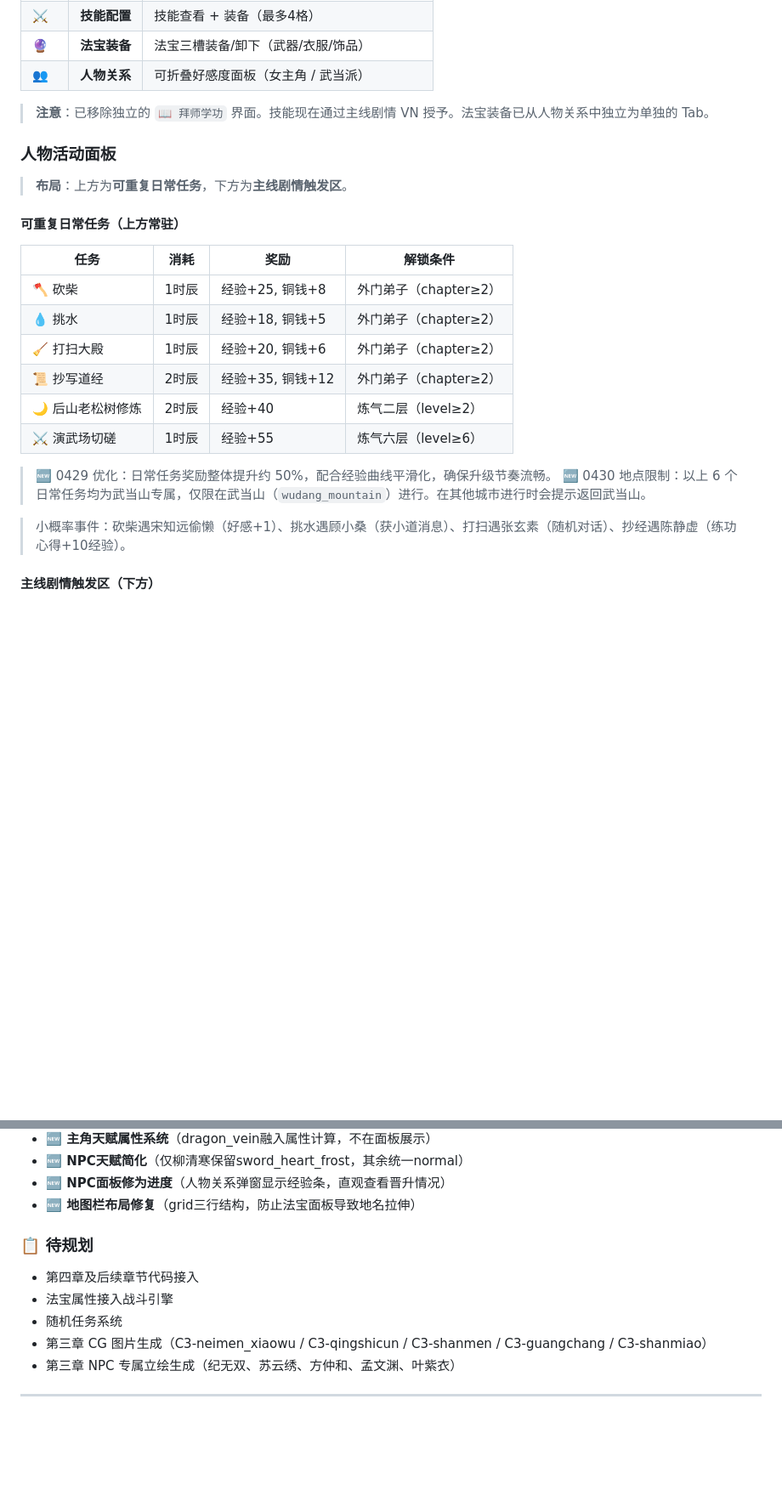
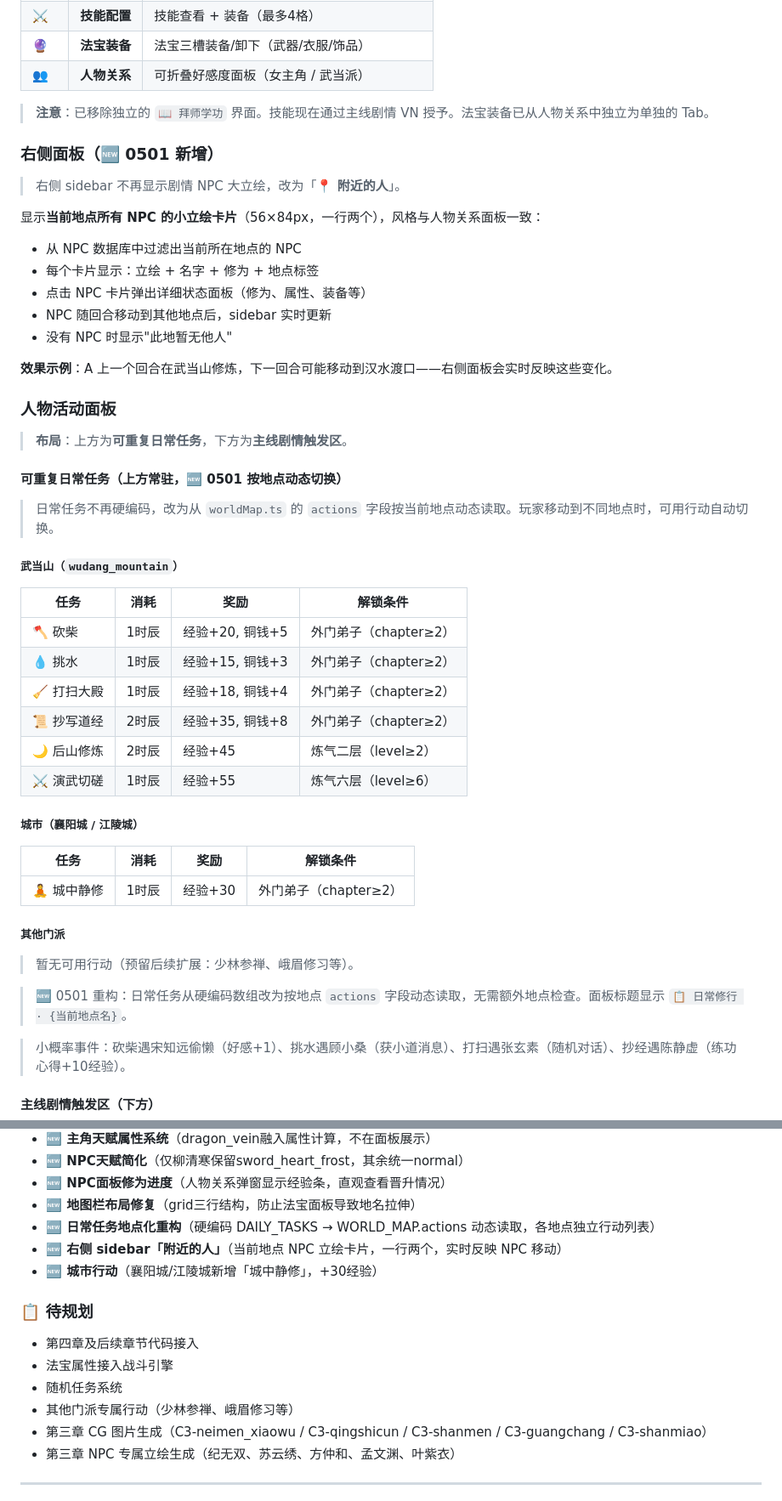
Before and after one commit to evan-gyy/DIY-dungeon, a Markdown page: docs/GAME_DESIGN.md, 2 parts joined by grey strips. Shown at 85% size. Drawn GitHub-style; blank space fills up the shorter version.

```diff
--- a/docs/GAME_DESIGN.md
+++ b/docs/GAME_DESIGN.md
@@ -117,23 +117,50 @@
 
 > **注意**：已移除独立的 `📖 拜师学功` 界面。技能现在通过主线剧情 VN 授予。法宝装备已从人物关系中独立为单独的 Tab。
 
+### 右侧面板（🆕 0501 新增）
+
+> 右侧 sidebar 不再显示剧情 NPC 大立绘，改为「**📍 附近的人**」。
+
+显示**当前地点所有 NPC 的小立绘卡片**（56×84px，一行两个），风格与人物关系面板一致：
+
+- 从 NPC 数据库中过滤出当前所在地点的 NPC
+- 每个卡片显示：立绘 + 名字 + 修为 + 地点标签
+- 点击 NPC 卡片弹出详细状态面板（修为、属性、装备等）
+- NPC 随回合移动到其他地点后，sidebar 实时更新
+- 没有 NPC 时显示"此地暂无他人"
+
+**效果示例**：A 上一个回合在武当山修炼，下一回合可能移动到汉水渡口——右侧面板会实时反映这些变化。
+
 ### 人物活动面板
 
 > **布局**：上方为**可重复日常任务**，下方为**主线剧情触发区**。
 
-#### 可重复日常任务（上方常驻）
+#### 可重复日常任务（上方常驻，🆕 0501 按地点动态切换）
+
+> 日常任务不再硬编码，改为从 `worldMap.ts` 的 `actions` 字段按当前地点动态读取。玩家移动到不同地点时，可用行动自动切换。
+
+##### 武当山（`wudang_mountain`）
 
 | 任务 | 消耗 | 奖励 | 解锁条件 |
 |------|------|------|----------|
-| 🪓 砍柴 | 1时辰 | 经验+25, 铜钱+8 | 外门弟子（chapter≥2） |
-| 💧 挑水 | 1时辰 | 经验+18, 铜钱+5 | 外门弟子（chapter≥2） |
-| 🧹 打扫大殿 | 1时辰 | 经验+20, 铜钱+6 | 外门弟子（chapter≥2） |
-| 📜 抄写道经 | 2时辰 | 经验+35, 铜钱+12 | 外门弟子（chapter≥2） |
-| 🌙 后山老松树修炼 | 2时辰 | 经验+40 | 炼气二层（level≥2） |
-| ⚔️ 演武场切磋 | 1时辰 | 经验+55 | 炼气六层（level≥6） |
+| 🪓 砍柴 | 1时辰 | 经验+20, 铜钱+5 | 外门弟子（chapter≥2） |
+| 💧 挑水 | 1时辰 | 经验+15, 铜钱+3 | 外门弟子（chapter≥2） |
+| 🧹 打扫大殿 | 1时辰 | 经验+18, 铜钱+4 | 外门弟子（chapter≥2） |
+| 📜 抄写道经 | 2时辰 | 经验+35, 铜钱+8 | 外门弟子（chapter≥2） |
+| 🌙 后山修炼 | 2时辰 | 经验+45 | 炼气二层（level≥2） |
+| ⚔️ 演武切磋 | 1时辰 | 经验+55 | 炼气六层（level≥6） |
 
-> 🆕 0429 优化：日常任务奖励整体提升约 50%，配合经验曲线平滑化，确保升级节奏流畅。
-> 🆕 0430 地点限制：以上 6 个日常任务均为武当山专属，仅限在武当山（`wudang_mountain`）进行。在其他城市进行时会提示返回武当山。
+##### 城市（襄阳城 / 江陵城）
+
+| 任务 | 消耗 | 奖励 | 解锁条件 |
+|------|------|------|----------|
+| 🧘 城中静修 | 1时辰 | 经验+30 | 外门弟子（chapter≥2） |
+
+##### 其他门派
+
+> 暂无可用行动（预留后续扩展：少林参禅、峨眉修习等）。
+
+> 🆕 0501 重构：日常任务从硬编码数组改为按地点 `actions` 字段动态读取，无需额外地点检查。面板标题显示 `📋 日常修行 · {当前地点名}`。
 
 > 小概率事件：砍柴遇宋知远偷懒（好感+1）、挑水遇顾小桑（获小道消息）、打扫遇张玄素（随机对话）、抄经遇陈静虚（练功心得+10经验）。
 
@@ -406,11 +433,15 @@ mainmusic2.mp3（营地）/ battlemusic1.mp3（战斗）
 - **🆕 NPC天赋简化**（仅柳清寒保留sword_heart_frost，其余统一normal）
 - **🆕 NPC面板修为进度**（人物关系弹窗显示经验条，直观查看晋升情况）
 - **🆕 地图栏布局修复**（grid三行结构，防止法宝面板导致地名拉伸）
+- **🆕 日常任务地点化重构**（硬编码 DAILY_TASKS → WORLD_MAP.actions 动态读取，各地点独立行动列表）
+- **🆕 右侧 sidebar「附近的人」**（当前地点 NPC 立绘卡片，一行两个，实时反映 NPC 移动）
+- **🆕 城市行动**（襄阳城/江陵城新增「城中静修」，+30经验）
 
 ### 📋 待规划
 - 第四章及后续章节代码接入
 - 法宝属性接入战斗引擎
 - 随机任务系统
+- 其他门派专属行动（少林参禅、峨眉修习等）
 - 第三章 CG 图片生成（C3-neimen_xiaowu / C3-qingshicun / C3-shanmen / C3-guangchang / C3-shanmiao）
 - 第三章 NPC 专属立绘生成（纪无双、苏云绣、方仲和、孟文渊、叶紫衣）
 
```
Also changed, not shown: other parts of docs/GAME_DESIGN.md (+1 -1 lines), docs/ARCHITECTURE.md (+59 -23 lines).
